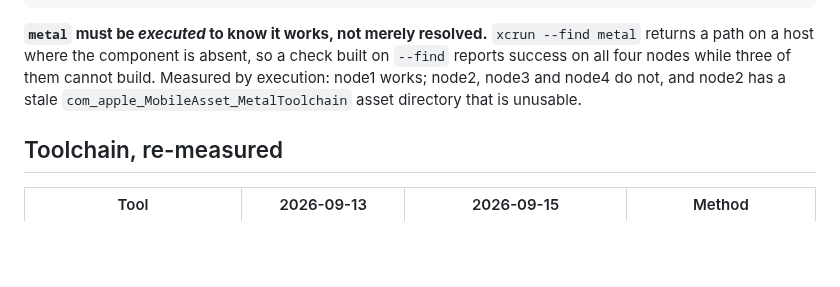
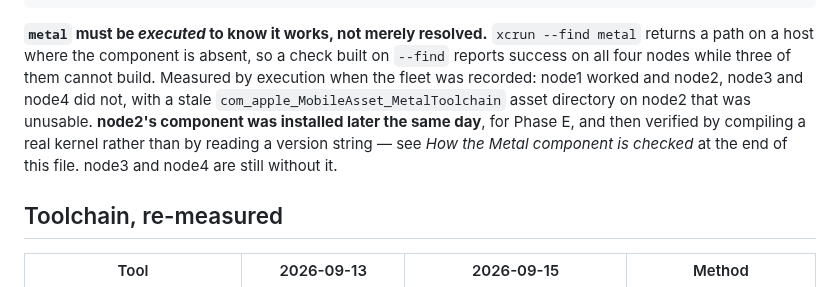
Before and after one commit to Pummelchen/ChatBots, a Markdown page: AUDIT/environment.md, the part around the change. GitHub-like rendering; blank space fills up the shorter version.

Commit message:
audit(A133): correct the fleet line the install made stale
The measurement that said node2, node3 and node4 cannot build is now half
wrong: node2 was given the component for Phase E. The line keeps what was
measured when the fleet was recorded, says what changed and when, and points at
the check that verified it.

```diff
--- a/AUDIT/environment.md
+++ b/AUDIT/environment.md
@@ -196,8 +196,11 @@ Apple metal version 32023.921 (metalfe-32023.921.6)
 
 **`metal` must be *executed* to know it works, not merely resolved.** `xcrun --find metal` returns a
 path on a host where the component is absent, so a check built on `--find` reports success on all four
-nodes while three of them cannot build. Measured by execution: node1 works; node2, node3 and node4 do
-not, and node2 has a stale `com_apple_MobileAsset_MetalToolchain` asset directory that is unusable.
+nodes while three of them cannot build. Measured by execution when the fleet was recorded: node1 worked
+and node2, node3 and node4 did not, with a stale `com_apple_MobileAsset_MetalToolchain` asset directory
+on node2 that was unusable. **node2's component was installed later the same day**, for Phase E, and
+then verified by compiling a real kernel rather than by reading a version string — see *How the Metal
+component is checked* at the end of this file. node3 and node4 are still without it.
 
 ## Toolchain, re-measured
 
```
